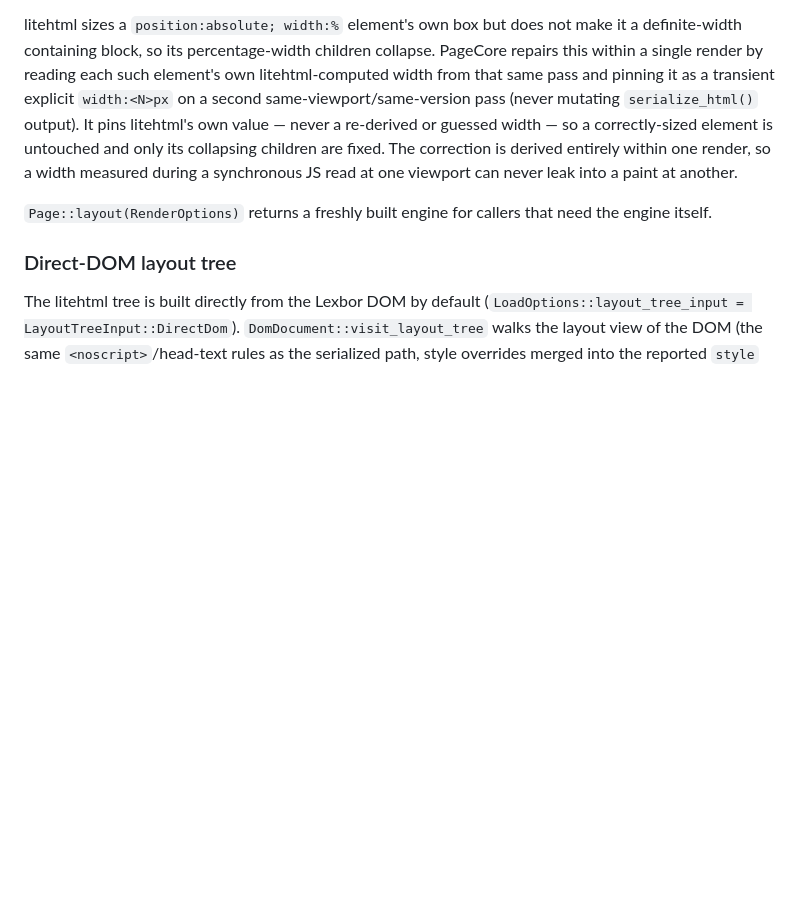
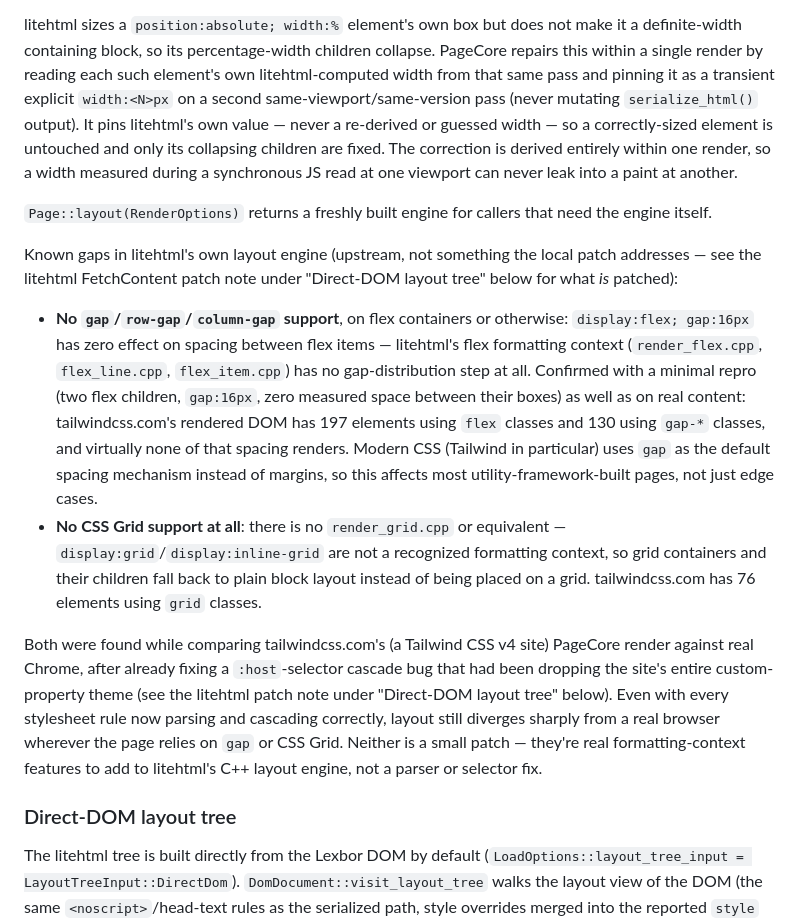
Before and after one commit to n0madic/pagecore, a Markdown page: docs/architecture.md, the part around the change. Rendered like a GitHub page; blank space fills up the shorter version.

Commit message:
docs(architecture): document known gaps in litehtml's layout engine regarding gap and CSS Grid support

```diff
--- a/docs/architecture.md
+++ b/docs/architecture.md
@@ -307,6 +307,35 @@ paint at another.
 `Page::layout(RenderOptions)` returns a freshly built engine for callers that
 need the engine itself.
 
+Known gaps in litehtml's own layout engine (upstream, not something the local
+patch addresses — see the litehtml FetchContent patch note under "Direct-DOM
+layout tree" below for what *is* patched):
+
+- **No `gap`/`row-gap`/`column-gap` support**, on flex containers or otherwise:
+  `display:flex; gap:16px` has zero effect on spacing between flex items —
+  litehtml's flex formatting context (`render_flex.cpp`, `flex_line.cpp`,
+  `flex_item.cpp`) has no gap-distribution step at all. Confirmed with a
+  minimal repro (two flex children, `gap:16px`, zero measured space between
+  their boxes) as well as on real content: tailwindcss.com's rendered DOM has
+  197 elements using `flex` classes and 130 using `gap-*` classes, and virtually
+  none of that spacing renders. Modern CSS (Tailwind in particular) uses `gap`
+  as the default spacing mechanism instead of margins, so this affects most
+  utility-framework-built pages, not just edge cases.
+- **No CSS Grid support at all**: there is no `render_grid.cpp` or equivalent —
+  `display:grid`/`display:inline-grid` are not a recognized formatting context,
+  so grid containers and their children fall back to plain block layout instead
+  of being placed on a grid. tailwindcss.com has 76 elements using `grid`
+  classes.
+
+Both were found while comparing tailwindcss.com's (a Tailwind CSS v4 site)
+PageCore render against real Chrome, after already fixing a `:host`-selector
+cascade bug that had been dropping the site's entire custom-property theme
+(see the litehtml patch note under "Direct-DOM layout tree" below). Even with
+every stylesheet rule now parsing and cascading correctly, layout still
+diverges sharply from a real browser wherever the page relies on `gap` or CSS
+Grid. Neither is a small patch — they're real formatting-context features to
+add to litehtml's C++ layout engine, not a parser or selector fix.
+
 ### Direct-DOM layout tree
 
 The litehtml tree is built directly from the Lexbor DOM by default
```
